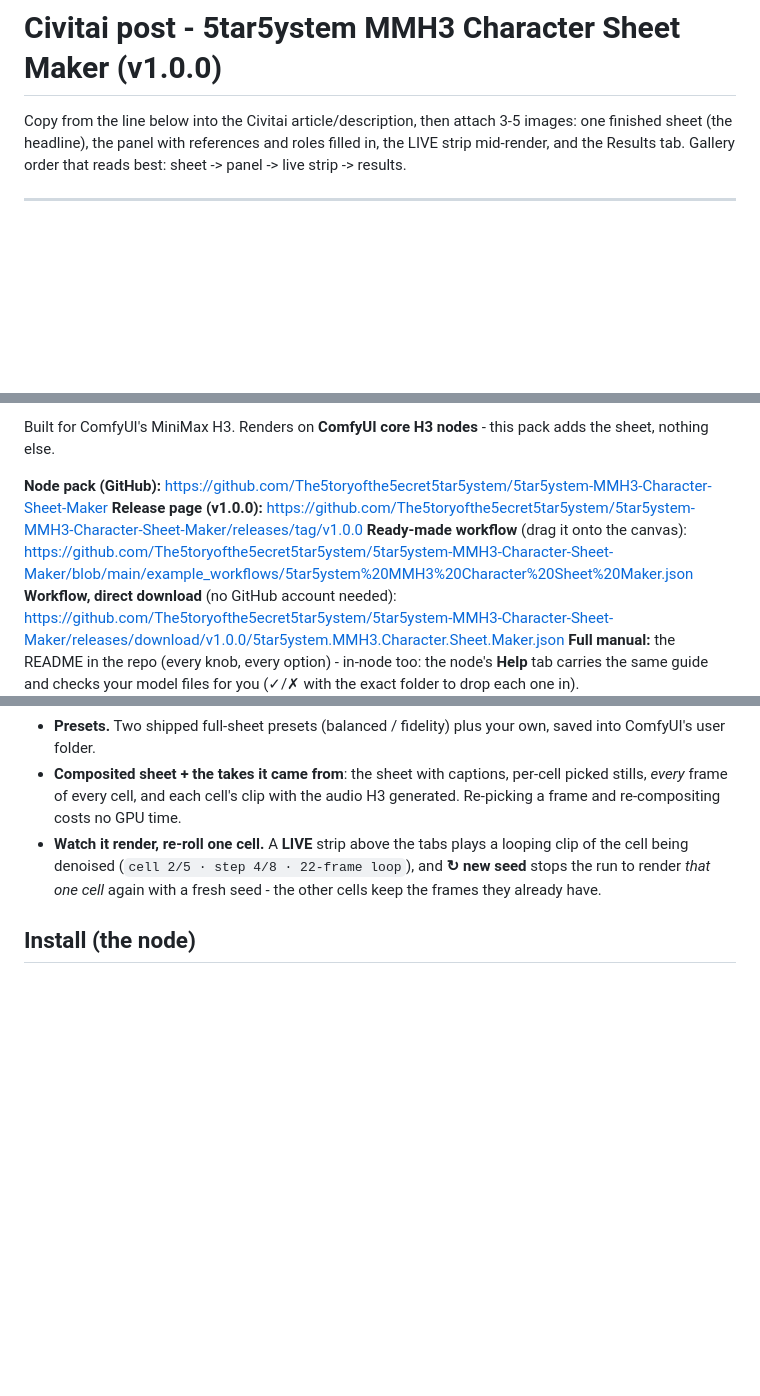
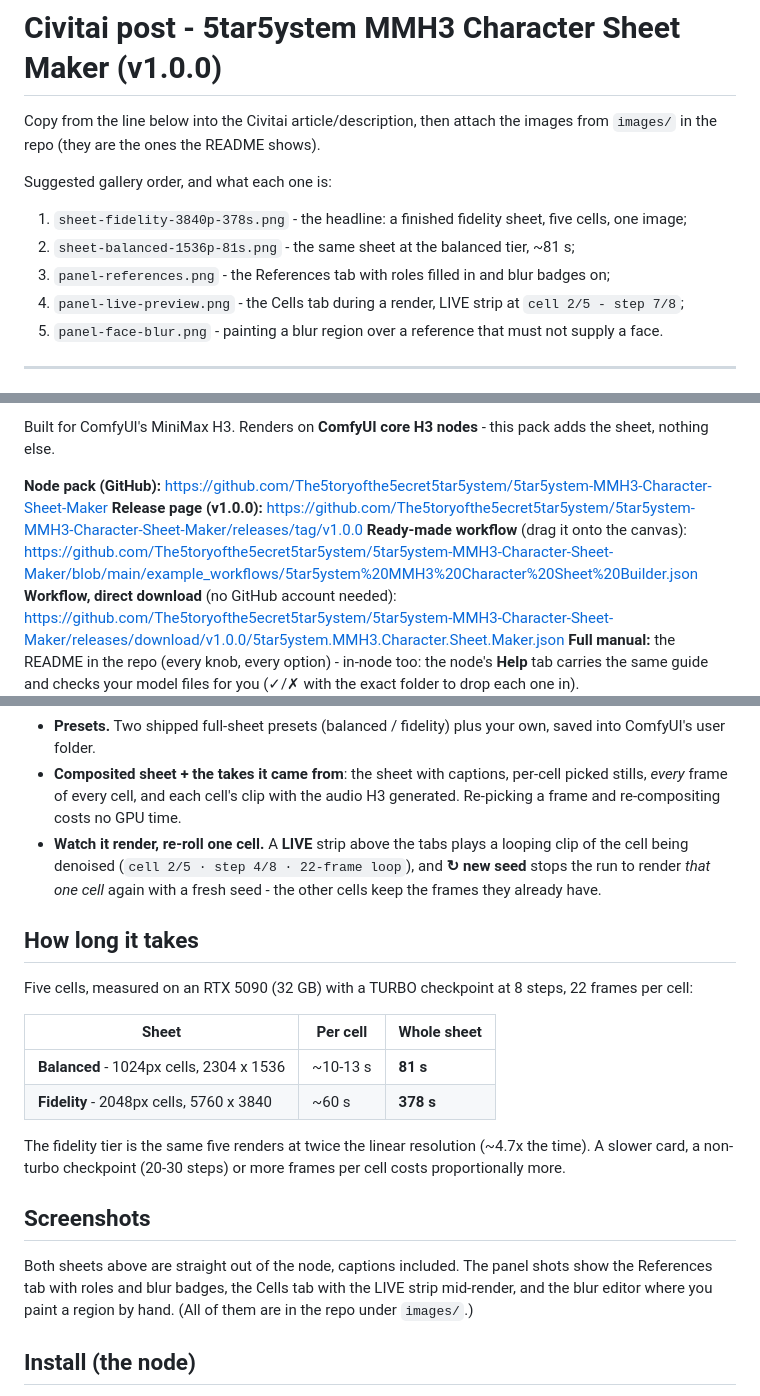
Before and after one commit to The5toryofthe5ecret5tar5ystem/5tar5ystem-MMH3-Character-Sheet-Builder, a Markdown page: docs/civitai-post.md, 3 parts joined by grey strips. GitHub-like rendering; blank space fills up the shorter version.

```diff
--- a/docs/civitai-post.md
+++ b/docs/civitai-post.md
@@ -1,9 +1,15 @@
 # Civitai post - 5tar5ystem MMH3 Character Sheet Maker (v1.0.0)
 
-Copy from the line below into the Civitai article/description, then attach 3-5 images:
-one finished sheet (the headline), the panel with references and roles filled in, the LIVE strip
-mid-render, and the Results tab. Gallery order that reads best: sheet -> panel -> live strip ->
-results.
+Copy from the line below into the Civitai article/description, then attach the images from
+`images/` in the repo (they are the ones the README shows).
+
+Suggested gallery order, and what each one is:
+
+1. `sheet-fidelity-3840p-378s.png` - the headline: a finished fidelity sheet, five cells, one image;
+2. `sheet-balanced-1536p-81s.png` - the same sheet at the balanced tier, ~81 s;
+3. `panel-references.png` - the References tab with roles filled in and blur badges on;
+4. `panel-live-preview.png` - the Cells tab during a render, LIVE strip at `cell 2/5 - step 7/8`;
+5. `panel-face-blur.png` - painting a blur region over a reference that must not supply a face.
 
 ---
 
@@ -18,7 +24,7 @@ nothing else.
 
 **Node pack (GitHub):** https://github.com/The5toryofthe5ecret5tar5ystem/5tar5ystem-MMH3-Character-Sheet-Maker
 **Release page (v1.0.0):** https://github.com/The5toryofthe5ecret5tar5ystem/5tar5ystem-MMH3-Character-Sheet-Maker/releases/tag/v1.0.0
-**Ready-made workflow** (drag it onto the canvas): https://github.com/The5toryofthe5ecret5tar5ystem/5tar5ystem-MMH3-Character-Sheet-Maker/blob/main/example_workflows/5tar5ystem%20MMH3%20Character%20Sheet%20Maker.json
+**Ready-made workflow** (drag it onto the canvas): https://github.com/The5toryofthe5ecret5tar5ystem/5tar5ystem-MMH3-Character-Sheet-Maker/blob/main/example_workflows/5tar5ystem%20MMH3%20Character%20Sheet%20Builder.json
 **Workflow, direct download** (no GitHub account needed): https://github.com/The5toryofthe5ecret5tar5ystem/5tar5ystem-MMH3-Character-Sheet-Maker/releases/download/v1.0.0/5tar5ystem.MMH3.Character.Sheet.Maker.json
 **Full manual:** the README in the repo (every knob, every option) - in-node too: the node's **Help** tab carries the same guide and checks your model files for you (✓/✗ with the exact folder to drop each one in).
 
@@ -32,6 +38,21 @@ nothing else.
 * **Presets.** Two shipped full-sheet presets (balanced / fidelity) plus your own, saved into ComfyUI's user folder.
 * **Composited sheet + the takes it came from**: the sheet with captions, per-cell picked stills, *every* frame of every cell, and each cell's clip with the audio H3 generated. Re-picking a frame and re-compositing costs no GPU time.
 * **Watch it render, re-roll one cell.** A **LIVE** strip above the tabs plays a looping clip of the cell being denoised (`cell 2/5 · step 4/8 · 22-frame loop`), and **↻ new seed** stops the run to render *that one cell* again with a fresh seed - the other cells keep the frames they already have.
+
+## How long it takes
+
+Five cells, measured on an RTX 5090 (32 GB) with a TURBO checkpoint at 8 steps, 22 frames per cell:
+
+| Sheet | Per cell | Whole sheet |
+|---|---|---|
+| **Balanced** - 1024px cells, 2304 x 1536 | ~10-13 s | **81 s** |
+| **Fidelity** - 2048px cells, 5760 x 3840 | ~60 s | **378 s** |
+
+The fidelity tier is the same five renders at twice the linear resolution (~4.7x the time). A slower card, a non-turbo checkpoint (20-30 steps) or more frames per cell costs proportionally more.
+
+## Screenshots
+
+Both sheets above are straight out of the node, captions included. The panel shots show the References tab with roles and blur badges, the Cells tab with the LIVE strip mid-render, and the blur editor where you paint a region by hand. (All of them are in the repo under `images/`.)
 
 ## Install (the node)
 
```
Also changed, not shown: CHANGELOG.md (+22 -0 lines), README.md (+42 -3 lines), images/panel-face-blur.png (added), images/panel-live-preview.png (added), images/panel-references.png (added), 11 other files.
